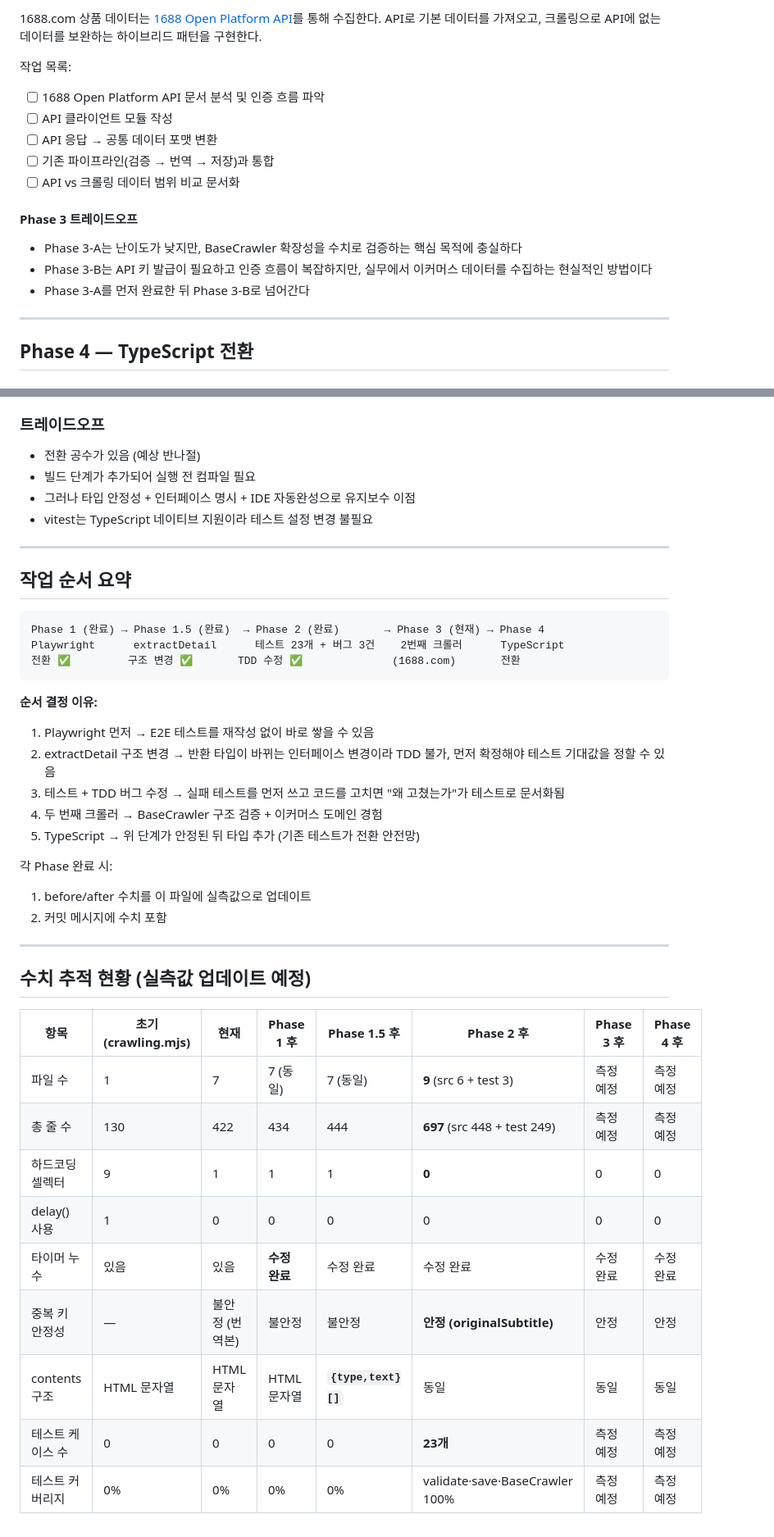
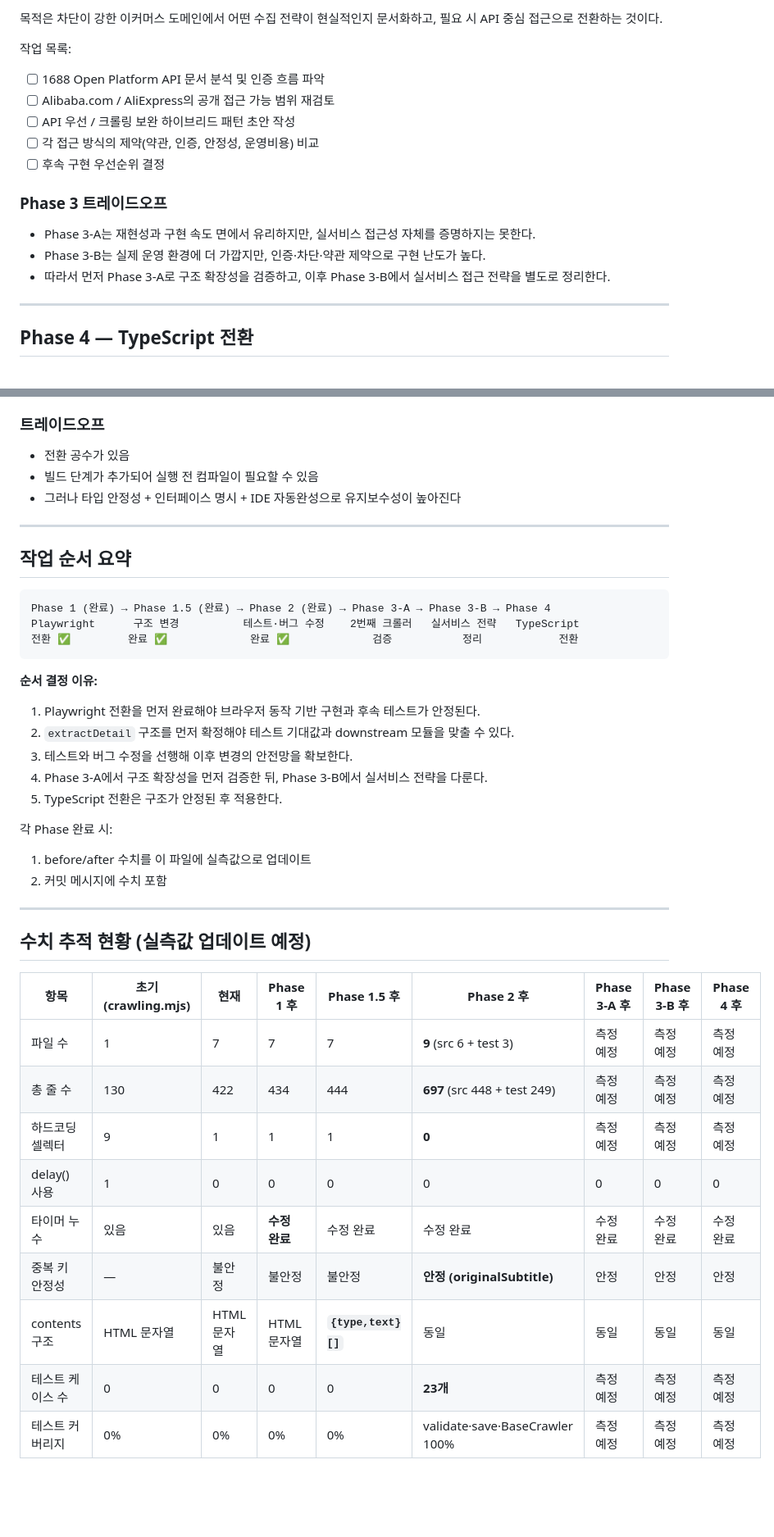
Before and after one commit to ChoiMHMH/cnnvd-crawler, a Markdown page: docs/PLAN.md, 2 parts joined by grey strips. Shown at 82% size. GitHub-like rendering; blank space fills up the shorter version.

````diff
--- a/docs/PLAN.md
+++ b/docs/PLAN.md
@@ -98,18 +102,18 @@ Playwright headless 브라우저로 1688.com에 접근한 결과:
 
-1688.com 상품 데이터는 [1688 Open Platform API](https://open.1688.com/)를 통해 수집한다. API로 기본 데이터를 가져오고, 크롤링으로 API에 없는 데이터를 보완하는 하이브리드 패턴을 구현한다.
+목적은 차단이 강한 이커머스 도메인에서 어떤 수집 전략이 현실적인지 문서화하고, 필요 시 API 중심 접근으로 전환하는 것이다.
 
 작업 목록:
 - [ ] 1688 Open Platform API 문서 분석 및 인증 흐름 파악
-- [ ] API 클라이언트 모듈 작성
-- [ ] API 응답 → 공통 데이터 포맷 변환
-- [ ] 기존 파이프라인(검증 → 번역 → 저장)과 통합
-- [ ] API vs 크롤링 데이터 범위 비교 문서화
+- [ ] Alibaba.com / AliExpress의 공개 접근 가능 범위 재검토
+- [ ] API 우선 / 크롤링 보완 하이브리드 패턴 초안 작성
+- [ ] 각 접근 방식의 제약(약관, 인증, 안정성, 운영비용) 비교
+- [ ] 후속 구현 우선순위 결정
 
-#### Phase 3 트레이드오프
+### Phase 3 트레이드오프
 
-- Phase 3-A는 난이도가 낮지만, BaseCrawler 확장성을 수치로 검증하는 핵심 목적에 충실하다
-- Phase 3-B는 API 키 발급이 필요하고 인증 흐름이 복잡하지만, 실무에서 이커머스 데이터를 수집하는 현실적인 방법이다
-- Phase 3-A를 먼저 완료한 뒤 Phase 3-B로 넘어간다
+- Phase 3-A는 재현성과 구현 속도 면에서 유리하지만, 실서비스 접근성 자체를 증명하지는 못한다.
+- Phase 3-B는 실제 운영 환경에 더 가깝지만, 인증·차단·약관 제약으로 구현 난도가 높다.
+- 따라서 먼저 Phase 3-A로 구조 확장성을 검증하고, 이후 Phase 3-B에서 실서비스 접근 전략을 별도로 정리한다.
 
 ---
 
@@ -131,27 +135,26 @@ Playwright headless 브라우저로 1688.com에 접근한 결과:
 
 ### 트레이드오프
 
-- 전환 공수가 있음 (예상 반나절)
-- 빌드 단계가 추가되어 실행 전 컴파일 필요
-- 그러나 타입 안정성 + 인터페이스 명시 + IDE 자동완성으로 유지보수 이점
-- vitest는 TypeScript 네이티브 지원이라 테스트 설정 변경 불필요
+- 전환 공수가 있음
+- 빌드 단계가 추가되어 실행 전 컴파일이 필요할 수 있음
+- 그러나 타입 안정성 + 인터페이스 명시 + IDE 자동완성으로 유지보수성이 높아진다
 
 ---
 
 ## 작업 순서 요약
 
 ```
-Phase 1 (완료) → Phase 1.5 (완료)  → Phase 2 (완료)       → Phase 3 (현재) → Phase 4
-Playwright      extractDetail      테스트 23개 + 버그 3건    2번째 크롤러      TypeScript
-전환 ✅         구조 변경 ✅       TDD 수정 ✅              (1688.com)       전환
+Phase 1 (완료) → Phase 1.5 (완료) → Phase 2 (완료) → Phase 3-A → Phase 3-B → Phase 4
+Playwright      구조 변경          테스트·버그 수정    2번째 크롤러   실서비스 전략   TypeScript
+전환 ✅         완료 ✅             완료 ✅             검증           정리            전환
 ```
 
 **순서 결정 이유:**
-1. Playwright 먼저 → E2E 테스트를 재작성 없이 바로 쌓을 수 있음
-2. extractDetail 구조 변경 → 반환 타입이 바뀌는 인터페이스 변경이라 TDD 불가, 먼저 확정해야 테스트 기대값을 정할 수 있음
-3. 테스트 + TDD 버그 수정 → 실패 테스트를 먼저 쓰고 코드를 고치면 "왜 고쳤는가"가 테스트로 문서화됨
-4. 두 번째 크롤러 → BaseCrawler 구조 검증 + 이커머스 도메인 경험
-5. TypeScript → 위 단계가 안정된 뒤 타입 추가 (기존 테스트가 전환 안전망)
+1. Playwright 전환을 먼저 완료해야 브라우저 동작 기반 구현과 후속 테스트가 안정된다.
+2. `extractDetail` 구조를 먼저 확정해야 테스트 기대값과 downstream 모듈을 맞출 수 있다.
+3. 테스트와 버그 수정을 선행해 이후 변경의 안전망을 확보한다.
+4. Phase 3-A에서 구조 확장성을 먼저 검증한 뒤, Phase 3-B에서 실서비스 전략을 다룬다.
+5. TypeScript 전환은 구조가 안정된 후 적용한다.
 
 각 Phase 완료 시:
 1. before/after 수치를 이 파일에 실측값으로 업데이트
@@ -161,14 +164,14 @@ Playwright      extractDetail      테스트 23개 + 버그 3건    2번째 크
 
 ## 수치 추적 현황 (실측값 업데이트 예정)
 
-| 항목 | 초기 (crawling.mjs) | 현재 | Phase 1 후 | Phase 1.5 후 | Phase 2 후 | Phase 3 후 | Phase 4 후 |
-|------|--------------------|----|------------|-------------|------------|------------|------------|
-| 파일 수 | 1 | 7 | 7 (동일) | 7 (동일) | **9** (src 6 + test 3) | 측정 예정 | 측정 예정 |
-| 총 줄 수 | 130 | 422 | 434 | 444 | **697** (src 448 + test 249) | 측정 예정 | 측정 예정 |
-| 하드코딩 셀렉터 | 9 | 1 | 1 | 1 | **0** | 0 | 0 |
-| delay() 사용 | 1 | 0 | 0 | 0 | 0 | 0 | 0 |
-| 타이머 누수 | 있음 | 있음 | **수정 완료** | 수정 완료 | 수정 완료 | 수정 완료 | 수정 완료 |
-| 중복 키 안정성 | — | 불안정 (번역본) | 불안정 | 불안정 | **안정 (originalSubtitle)** | 안정 | 안정 |
-| contents 구조 | HTML 문자열 | HTML 문자열 | HTML 문자열 | **`{type,text}[]`** | 동일 | 동일 | 동일 |
-| 테스트 케이스 수 | 0 | 0 | 0 | 0 | **23개** | 측정 예정 | 측정 예정 |
-| 테스트 커버리지 | 0% | 0% | 0% | 0% | validate·save·BaseCrawler 100% | 측정 예정 | 측정 예정 |
+| 항목 | 초기 (crawling.mjs) | 현재 | Phase 1 후 | Phase 1.5 후 | Phase 2 후 | Phase 3-A 후 | Phase 3-B 후 | Phase 4 후 |
+|------|--------------------|------|------------|---------------|------------|--------------|--------------|------------|
+| 파일 수 | 1 | 7 | 7 | 7 | **9** (src 6 + test 3) | 측정 예정 | 측정 예정 | 측정 예정 |
+| 총 줄 수 | 130 | 422 | 434 | 444 | **697** (src 448 + test 249) | 측정 예정 | 측정 예정 | 측정 예정 |
+| 하드코딩 셀렉터 | 9 | 1 | 1 | 1 | **0** | 측정 예정 | 측정 예정 | 측정 예정 |
+| delay() 사용 | 1 | 0 | 0 | 0 | 0 | 0 | 0 | 0 |
+| 타이머 누수 | 있음 | 있음 | **수정 완료** | 수정 완료 | 수정 완료 | 수정 완료 | 수정 완료 | 수정 완료 |
+| 중복 키 안정성 | — | 불안정 | 불안정 | 불안정 | **안정 (originalSubtitle)** | 안정 | 안정 | 안정 |
+| contents 구조 | HTML 문자열 | HTML 문자열 | HTML 문자열 | **`{type,text}[]`** | 동일 | 동일 | 동일 | 동일 |
+| 테스트 케이스 수 | 0 | 0 | 0 | 0 | **23개** | 측정 예정 | 측정 예정 | 측정 예정 |
+| 테스트 커버리지 | 0% | 0% | 0% | 0% | validate·save·BaseCrawler 100% | 측정 예정 | 측정 예정 | 측정 예정 |
````
Also changed, not shown: other parts of docs/PLAN.md (+40 -36 lines).
